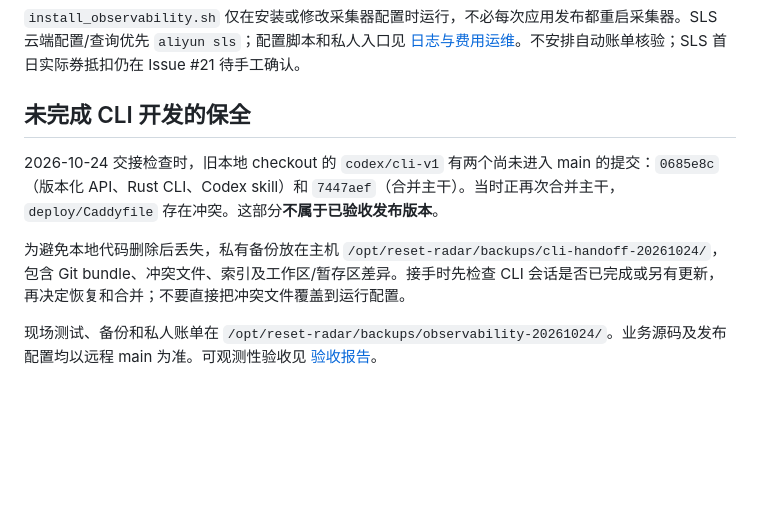
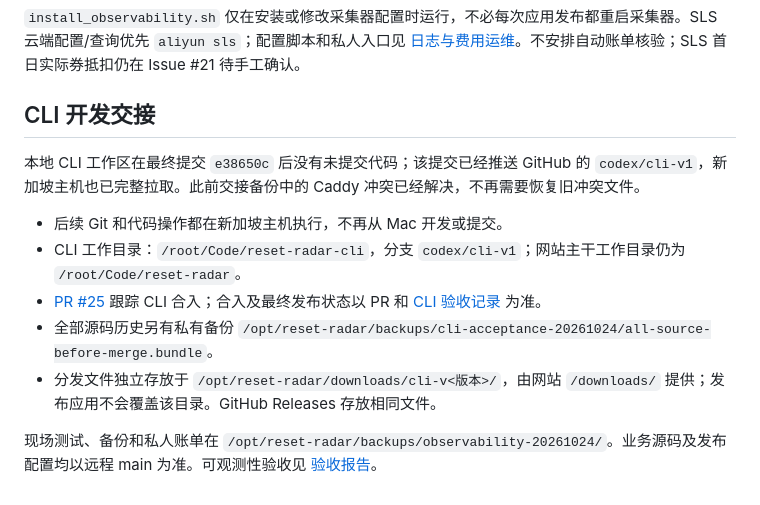
Before and after one commit to chenyi/reset-radar, a Markdown page: docs/server-development.md, the part around the change. GitHub-like rendering; blank space fills up the shorter version.

Commit message:
Record CLI acceptance and Singapore-only development handoff

```diff
--- a/docs/server-development.md
+++ b/docs/server-development.md
@@ -59,10 +59,14 @@ bash scripts/deploy.sh
 
 `install_observability.sh` 仅在安装或修改采集器配置时运行，不必每次应用发布都重启采集器。SLS 云端配置/查询优先 `aliyun sls`；配置脚本和私人入口见 [日志与费用运维](observability.md)。不安排自动账单核验；SLS 首日实际券抵扣仍在 Issue #21 待手工确认。
 
-## 未完成 CLI 开发的保全
+## CLI 开发交接
 
-2026-10-24 交接检查时，旧本地 checkout 的 `codex/cli-v1` 有两个尚未进入 main 的提交：`0685e8c`（版本化 API、Rust CLI、Codex skill）和 `7447aef`（合并主干）。当时正再次合并主干，`deploy/Caddyfile` 存在冲突。这部分**不属于已验收发布版本**。
+本地 CLI 工作区在最终提交 `e38650c` 后没有未提交代码；该提交已经推送 GitHub 的 `codex/cli-v1`，新加坡主机也已完整拉取。此前交接备份中的 Caddy 冲突已经解决，不再需要恢复旧冲突文件。
 
-为避免本地代码删除后丢失，私有备份放在主机 `/opt/reset-radar/backups/cli-handoff-20261024/`，包含 Git bundle、冲突文件、索引及工作区/暂存区差异。接手时先检查 CLI 会话是否已完成或另有更新，再决定恢复和合并；不要直接把冲突文件覆盖到运行配置。
+- 后续 Git 和代码操作都在新加坡主机执行，不再从 Mac 开发或提交。
+- CLI 工作目录：`/root/Code/reset-radar-cli`，分支 `codex/cli-v1`；网站主干工作目录仍为 `/root/Code/reset-radar`。
+- [PR #25](https://github.com/chenyi/reset-radar/pull/25) 跟踪 CLI 合入；合入及最终发布状态以 PR 和 [CLI 验收记录](cli-acceptance-2026-10-24.md) 为准。
+- 全部源码历史另有私有备份 `/opt/reset-radar/backups/cli-acceptance-20261024/all-source-before-merge.bundle`。
+- 分发文件独立存放于 `/opt/reset-radar/downloads/cli-v<版本>/`，由网站 `/downloads/` 提供；发布应用不会覆盖该目录。GitHub Releases 存放相同文件。
 
 现场测试、备份和私人账单在 `/opt/reset-radar/backups/observability-20261024/`。业务源码及发布配置均以远程 main 为准。可观测性验收见 [验收报告](observability-acceptance-2026-10-24.md)。
```
Also changed, not shown: docs/agent-access-v1.md (+3 -3 lines), docs/cli-acceptance-2026-10-24.md (added, +34 -0 lines).
